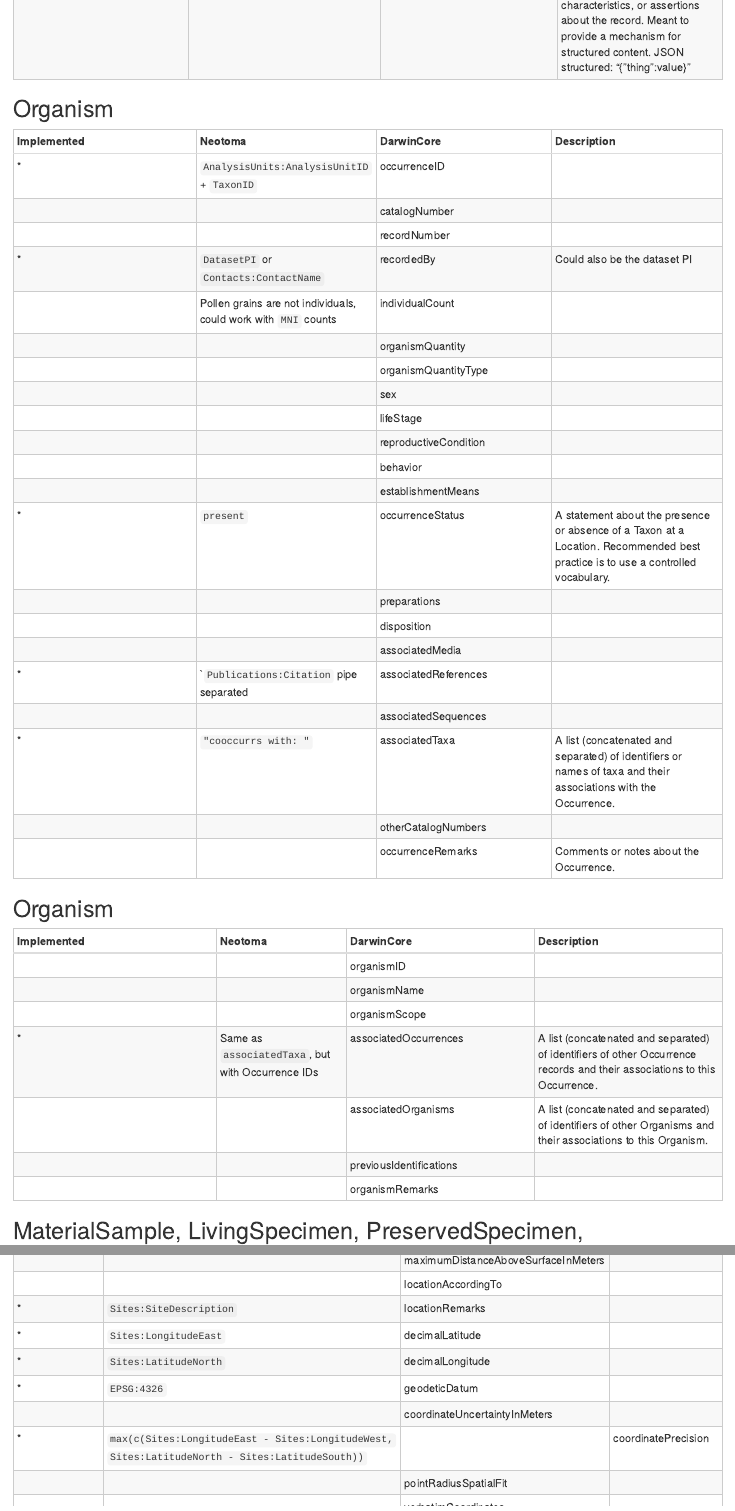
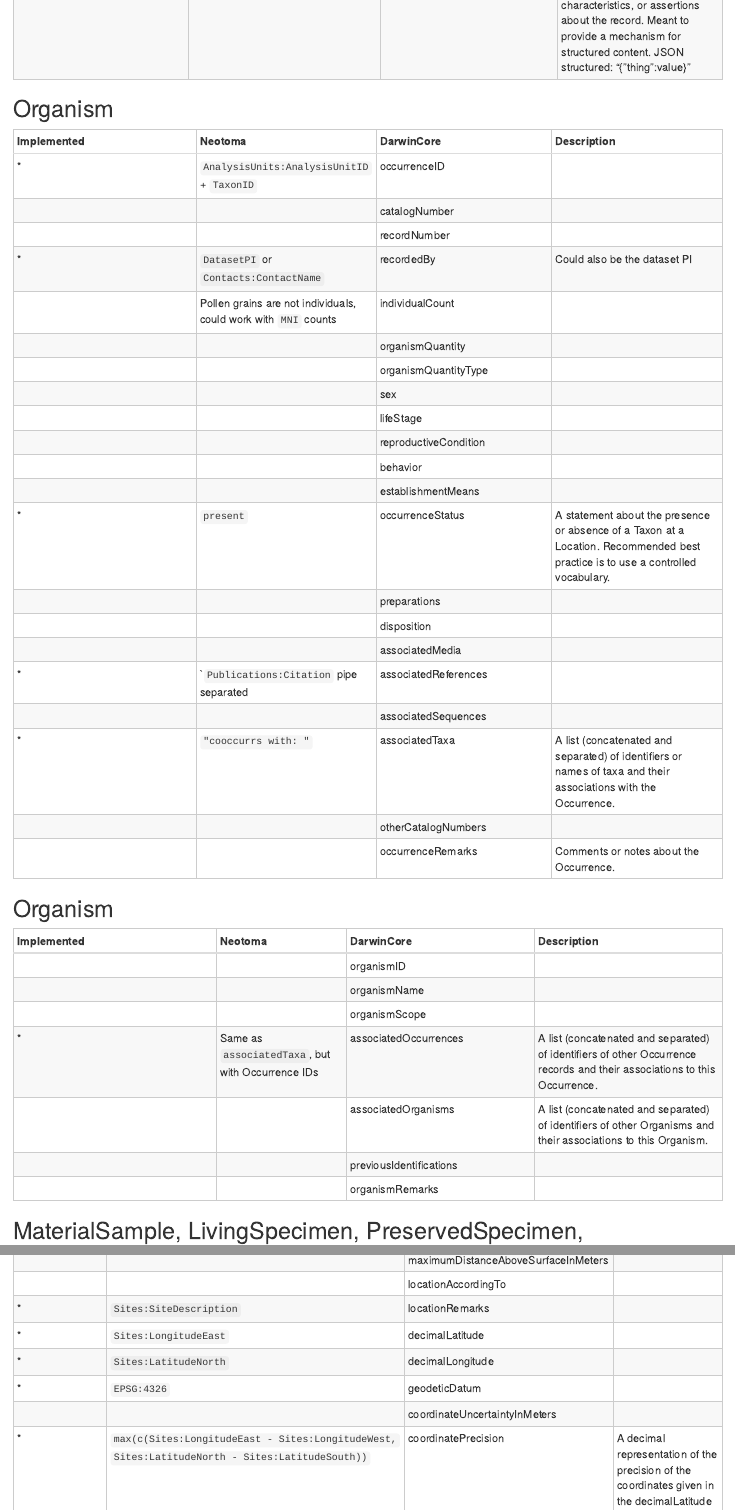
Before and after one commit to NeotomaDB/DwC-Mapping, an R Markdown document (DarwinCoreMapping.Rmd): the page in a window 1100 px wide, from 1400 px down, and a second part further down, joined at a grey line. Rendered offline with R 4.5, knitr and Pandoc, with nearby package versions; the code is not run, so its results and figures are left out.

Commit message:
Minor cleanup.

```diff
--- a/DarwinCoreMapping.Rmd
+++ b/DarwinCoreMapping.Rmd
@@ -158,7 +158,7 @@
 | * | `Sites:LatitudeNorth` | decimalLongitude | |
 | * | `EPSG:4326` | geodeticDatum | |
 |  | | coordinateUncertaintyInMeters | |
-| * | `max(c(Sites:LongitudeEast - Sites:LongitudeWest,` \n `Sites:LatitudeNorth - Sites:LatitudeSouth))` | | coordinatePrecision | A decimal representation of the precision of the coordinates given in the decimalLatitude and decimalLongitude. |
+| * | `max(c(Sites:LongitudeEast - Sites:LongitudeWest,` \n `Sites:LatitudeNorth - Sites:LatitudeSouth))` | coordinatePrecision | A decimal representation of the precision of the coordinates given in the decimalLatitude and decimalLongitude. |
 |  | | pointRadiusSpatialFit | |
 |  | | verbatimCoordinates | |
 |  | | verbatimLatitude | |
```
Also changed, not shown: DarwinCoreMapping.html.
